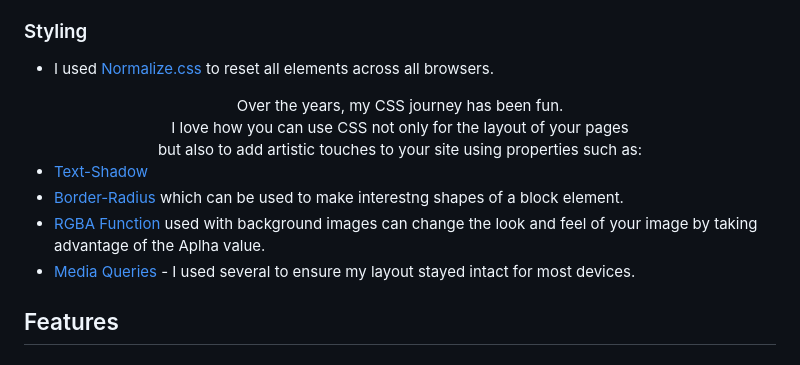
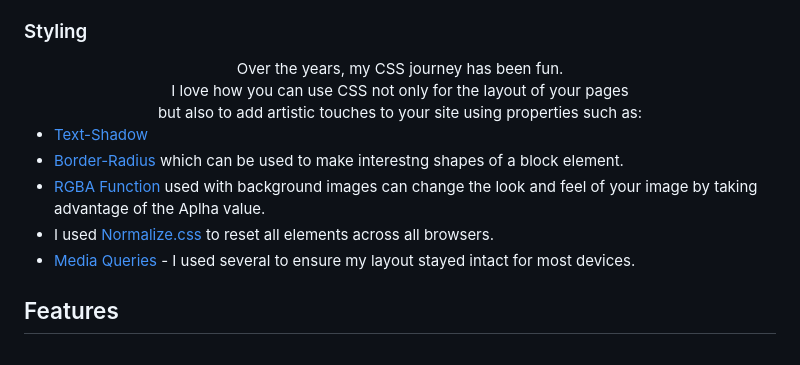
Before and after one commit to SamAtkinsonModeste/ci-p-one-zen-oasis-spa, a Markdown page: README.md, the part around the change. GitHub-like rendering.

Commit message:
doc: re-ordered the styling section

```diff
--- a/README.md
+++ b/README.md
@@ -96,8 +96,6 @@ With a clear idea of the site's look, I went straight to a high-fidelity mockup
 
 ### Styling
 
-- I used [Normalize.css](https://necolas.github.io/normalize.css/) to reset all elements across all browsers.
-
 <div align="center">
 Over the years, my CSS journey has been fun.<br>
 I love how you can use CSS not only for the layout of your pages <br> but also to add artistic touches to your site using properties such as:
@@ -106,6 +104,7 @@ I love how you can use CSS not only for the layout of your pages <br> but also t
 - [Text-Shadow](https://www.w3schools.com/cssref/css3_pr_text-shadow.php)
 - [Border-Radius](https://www.w3schools.com/cssref/css3_pr_border-radius.php) which can be used to make interestng shapes of a block element.
 - [RGBA Function](https://css-tricks.com/the-power-of-rgba/) used with background images can change the look and feel of your image by taking advantage of the Aplha value.
+- I used [Normalize.css](https://necolas.github.io/normalize.css/) to reset all elements across all browsers.
 - [Media Queries](https://www.w3schools.com/cssref/css3_pr_mediaquery.php) - I used several to ensure my layout stayed intact for most devices.
 
 ## Features
```
